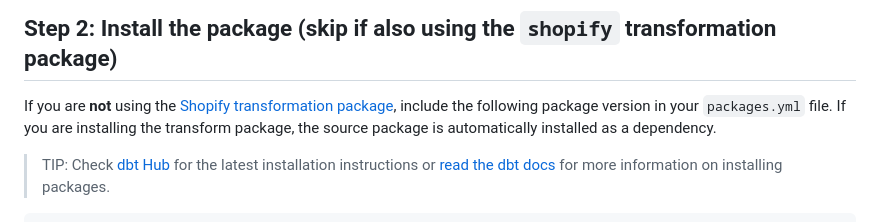
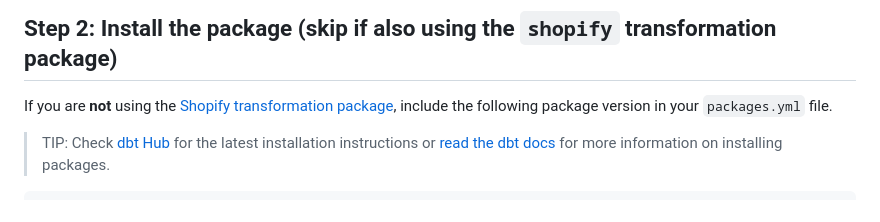
Before and after one commit to fivetran/dbt_shopify_source, a Markdown page: README.md, the part around the change. Rendered like a GitHub page.

Commit message:
md updates

````diff
--- a/README.md
+++ b/README.md
@@ -39,7 +39,7 @@ dispatch:
 ```
 
 ## Step 2: Install the package (skip if also using the `shopify` transformation package)
-If you  are **not** using the [Shopify transformation package](https://github.com/fivetran/dbt_shopify), include the following package version in your `packages.yml` file. If you are installing the transform package, the source package is automatically installed as a dependency.
+If you  are **not** using the [Shopify transformation package](https://github.com/fivetran/dbt_shopify), include the following package version in your `packages.yml` file.
 > TIP: Check [dbt Hub](https://hub.getdbt.com/) for the latest installation instructions or [read the dbt docs](https://docs.getdbt.com/docs/package-management) for more information on installing packages.
 ```yml
 packages:
````
Also changed, not shown: CHANGELOG.md (+1 -0 lines).
